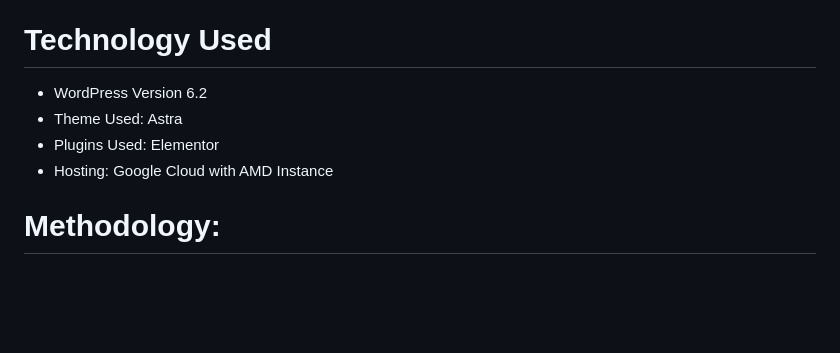
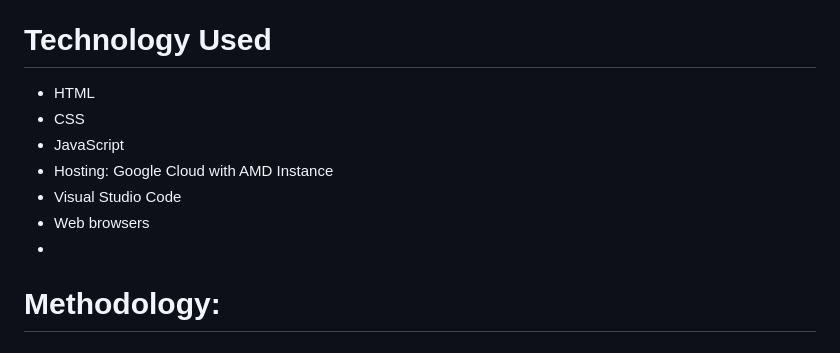
Before and after one commit to fitsportchamp-com/FitSportChamp, a Markdown page: README.md, the part around the change. GitHub-like rendering; blank space fills up the shorter version.

```diff
--- a/README.md
+++ b/README.md
@@ -13,10 +13,13 @@ Certainly! The fitness and sports website aims to be a comprehensive resource fo
 All in all, a sports and fitness website can provide a comprehensive and cost-effective solution to the issues of declining lifestyle and insufficient physical activity, unreliable information, and the expenses associated with personal trainers and gym memberships. By providing accessible and reliable resources, creating a supportive community, and offering personalized recommendations and tracking tools, such a website can aid people in achieving their health and fitness objectives and leading a healthier life.
 
 # Technology Used
-- WordPress Version 6.2
-- Theme Used: Astra
-- Plugins Used: Elementor
+- HTML
+- CSS
+- JavaScript
 - Hosting: Google Cloud with AMD Instance
+- Visual Studio Code
+- Web browsers
+-
 
 # Methodology:
 ## 1. Planning
```
